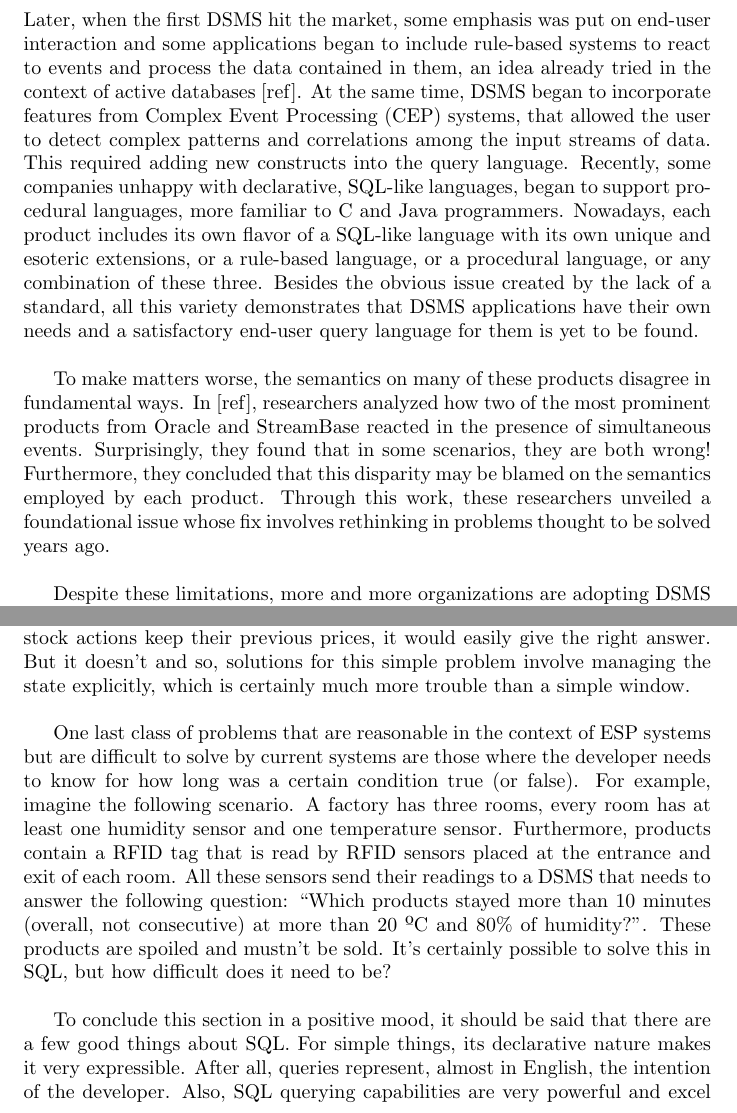
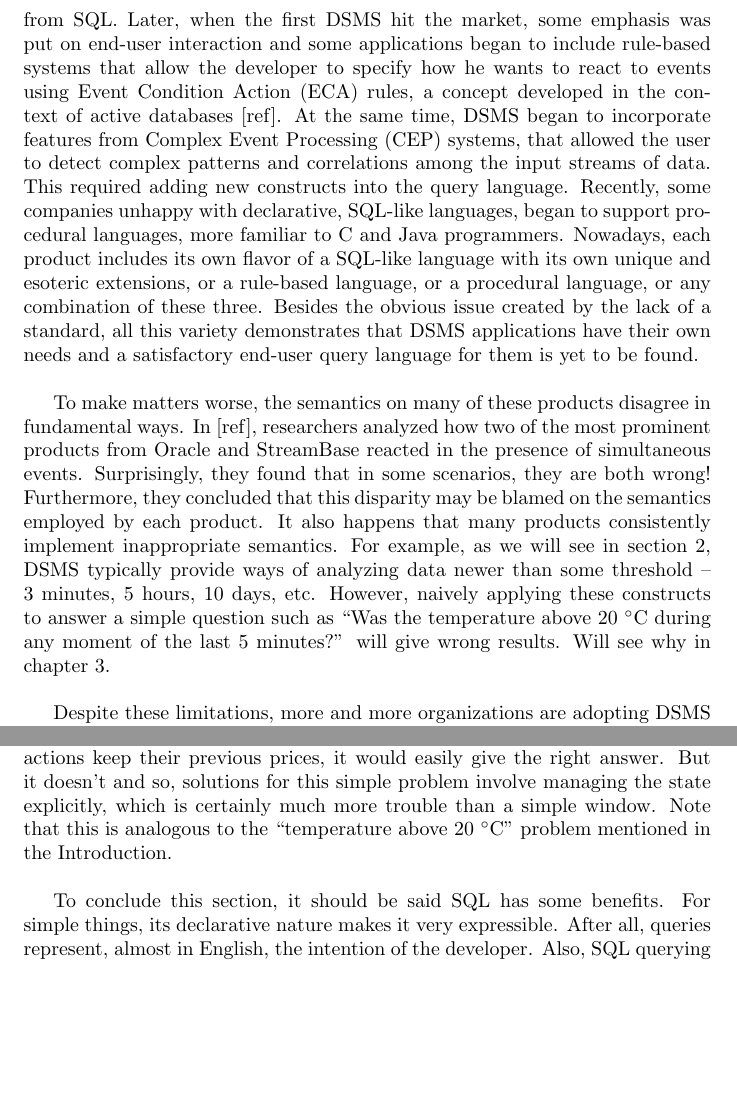
Before and after one commit to pureza/streampy, a LaTeX thesis (thesis/thesis.tex): two parts of pages 4 and 10 of 18 before the commit and two parts of pages 4 and 10 of 19 after it, joined at a grey line, cut so that both start at the same text, the shorter picture padded with empty space. Compiled offline with pdfLaTeX.

Commit message:
More rewriting

```diff
--- a/thesis/thesis.tex
+++ b/thesis/thesis.tex
@@ -49,21 +49,22 @@ dialect with some new extensions. Aurora [ref], with its boxes and
 arrows graphical queries was the exception, but the operators it
 provided still took inspiration from SQL. Later, when the first DSMS
 hit the market, some emphasis was put on end-user interaction and some
-applications began to include rule-based systems to react to events
-and process the data contained in them, an idea already tried in the
-context of active databases [ref]. At the same time, DSMS began to
-incorporate features from Complex Event Processing (CEP) systems, that
-allowed the user to detect complex patterns and correlations among the
-input streams of data. This required adding new constructs into the
-query language. Recently, some companies unhappy with declarative,
-SQL-like languages, began to support procedural languages, more
-familiar to C and Java programmers. Nowadays, each product includes
-its own flavor of a SQL-like language with its own unique and esoteric
-extensions, or a rule-based language, or a procedural language, or any
-combination of these three. Besides the obvious issue created by the
-lack of a standard, all this variety demonstrates that DSMS
-applications have their own needs and a satisfactory end-user query
-language for them is yet to be found.
+applications began to include rule-based systems that allow the
+developer to specify how he wants to react to events using Event
+Condition Action (ECA) rules, a concept developed in the context of
+active databases [ref]. At the same time, DSMS began to incorporate
+features from Complex Event Processing (CEP) systems, that allowed the
+user to detect complex patterns and correlations among the input
+streams of data. This required adding new constructs into the query
+language. Recently, some companies unhappy with declarative, SQL-like
+languages, began to support procedural languages, more familiar to C
+and Java programmers. Nowadays, each product includes its own flavor
+of a SQL-like language with its own unique and esoteric extensions, or
+a rule-based language, or a procedural language, or any combination of
+these three. Besides the obvious issue created by the lack of a
+standard, all this variety demonstrates that DSMS applications have
+their own needs and a satisfactory end-user query language for them is
+yet to be found.
 
 To make matters worse, the semantics on many of these products
 disagree in fundamental ways. In [ref], researchers analyzed how two
@@ -71,9 +72,14 @@ of the most prominent products from Oracle and StreamBase reacted in
 the presence of simultaneous events. Surprisingly, they found that in
 some scenarios, they are both wrong! Furthermore, they concluded that
 this disparity may be blamed on the semantics employed by each
-product. Through this work, these researchers unveiled a foundational
-issue whose fix involves rethinking in problems thought to be solved
-years ago.
+product. It also happens that many products consistently implement
+inappropriate semantics. For example, as we will see in section
+\ref{state-of-the-art}, DSMS typically provide ways of analyzing data
+newer than some threshold -- 3 minutes, 5 hours, 10 days,
+etc. However, naively applying these constructs to answer a simple
+question such as ``Was the temperature above 20 $^{\circ}$C during any
+moment of the last 5 minutes?'' will give wrong results. Will see why
+in chapter \ref{motivation}.
 
 Despite these limitations, more and more organizations are adopting
 DSMS and relying on them to process data coming from everywhere --
@@ -334,24 +341,11 @@ answer would be negative. If the system knew that, in between
 notifications, stock actions keep their previous prices, it would
 easily give the right answer. But it doesn't and so, solutions for
 this simple problem involve managing the state explicitly, which is
-certainly much more trouble than a simple window.
+certainly much more trouble than a simple window. Note that this is
+analogous to the ``temperature above 20 $^{\circ}$C'' problem
+mentioned in the Introduction.
 
-One last class of problems that are reasonable in the context of ESP
-systems but are difficult to solve by current systems are those where
-the developer needs to know for how long was a certain condition true
-(or false). For example, imagine the following scenario. A factory has
-three rooms, every room has at least one humidity sensor and one
-temperature sensor. Furthermore, products contain a RFID tag that is
-read by RFID sensors placed at the entrance and exit of each room. All
-these sensors send their readings to a DSMS that needs to answer the
-following question: ``Which products stayed more than 10 minutes
-(overall, not consecutive) at more than 20 ºC and 80\% of
-humidity?''. These products are spoiled and mustn't be sold. It's
-certainly possible to solve this in SQL, but how difficult does it
-need to be?
-
-To conclude this section in a positive mood, it should be said that
-there are a few good things about SQL. For simple things, its
-declarative nature makes it very expressible. After all, queries
-represent, almost in English, the intention of the developer. Also,
-SQL querying capabilities are very powerful and excel in many data
+To conclude this section, it should be said SQL has some benefits. For
+simple things, its declarative nature makes it very expressible. After
+all, queries represent, almost in English, the intention of the
+developer. Also, SQL querying capabilities are very powerful and excel
```
Also changed, not shown: thesis/thesis.tex (35 more changed lines).
